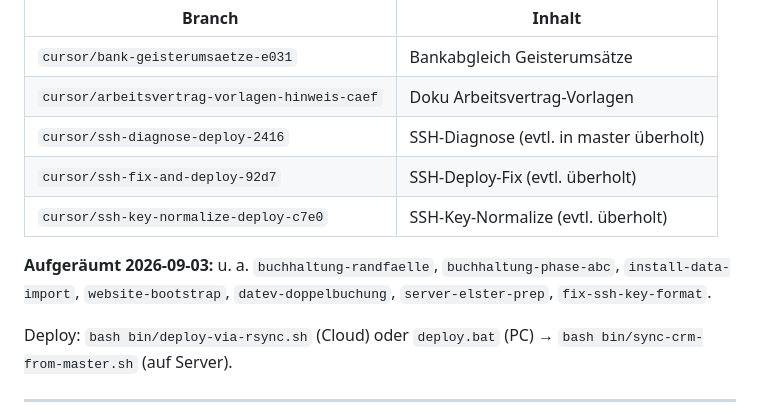
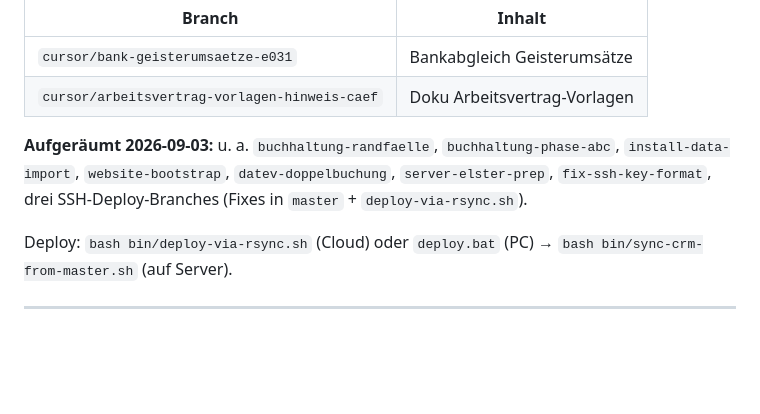
Before and after one commit to DimanDimtchik/DG, a Markdown page: docs/TODOS.md, the part around the change. Drawn GitHub-style; blank space fills up the shorter version.

Commit message:
Doku: SSH-Deploy-Branches entfernt (Fixes bereits in master).
Co-authored-by: dietrichganz <dietrichganz@gmx.de>

```diff
--- a/docs/TODOS.md
+++ b/docs/TODOS.md
@@ -20,11 +20,8 @@ Stand: **2026-09-03** — bei jeder Session zuerst aktualisieren, wenn sich Bran
 |--------|--------|
 | `cursor/bank-geisterumsaetze-e031` | Bankabgleich Geisterumsätze |
 | `cursor/arbeitsvertrag-vorlagen-hinweis-caef` | Doku Arbeitsvertrag-Vorlagen |
-| `cursor/ssh-diagnose-deploy-2416` | SSH-Diagnose (evtl. in master überholt) |
-| `cursor/ssh-fix-and-deploy-92d7` | SSH-Deploy-Fix (evtl. überholt) |
-| `cursor/ssh-key-normalize-deploy-c7e0` | SSH-Key-Normalize (evtl. überholt) |
 
-**Aufgeräumt 2026-09-03:** u. a. `buchhaltung-randfaelle`, `buchhaltung-phase-abc`, `install-data-import`, `website-bootstrap`, `datev-doppelbuchung`, `server-elster-prep`, `fix-ssh-key-format`.
+**Aufgeräumt 2026-09-03:** u. a. `buchhaltung-randfaelle`, `buchhaltung-phase-abc`, `install-data-import`, `website-bootstrap`, `datev-doppelbuchung`, `server-elster-prep`, `fix-ssh-key-format`, drei SSH-Deploy-Branches (Fixes in `master` + `deploy-via-rsync.sh`).
 
 Deploy: `bash bin/deploy-via-rsync.sh` (Cloud) oder `deploy.bat` (PC) → `bash bin/sync-crm-from-master.sh` (auf Server).
 
```
